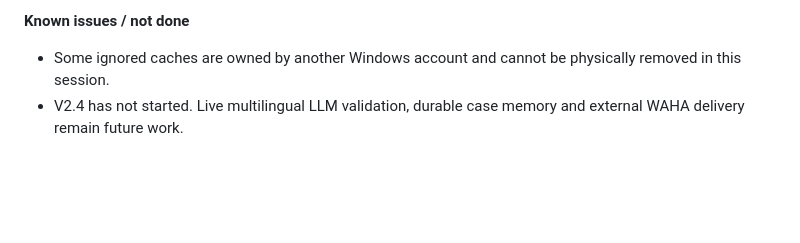
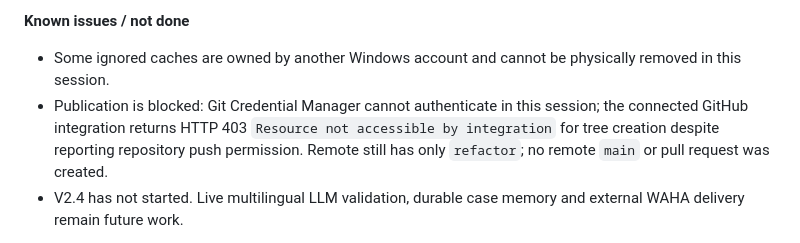
Before and after one commit to ShrE333/Yojana-Pilot, a Markdown page: PROGRESS.md, the part around the change. Rendered like a GitHub page; blank space fills up the shorter version.

Commit message:
Record GitHub publication access blockers

```diff
--- a/PROGRESS.md
+++ b/PROGRESS.md
@@ -64,6 +64,7 @@ This file is the project's history, newest entry first. Read it top to bottom to
 
 **Known issues / not done**
 - Some ignored caches are owned by another Windows account and cannot be physically removed in this session.
+- Publication is blocked: Git Credential Manager cannot authenticate in this session; the connected GitHub integration returns HTTP 403 `Resource not accessible by integration` for tree creation despite reporting repository push permission. Remote still has only `refactor`; no remote `main` or pull request was created.
 - V2.4 has not started. Live multilingual LLM validation, durable case memory and external WAHA delivery remain future work.
 
 **Next:** Record the final publication SHA and synchronization result in the user handoff; stop after repository integration.
```
